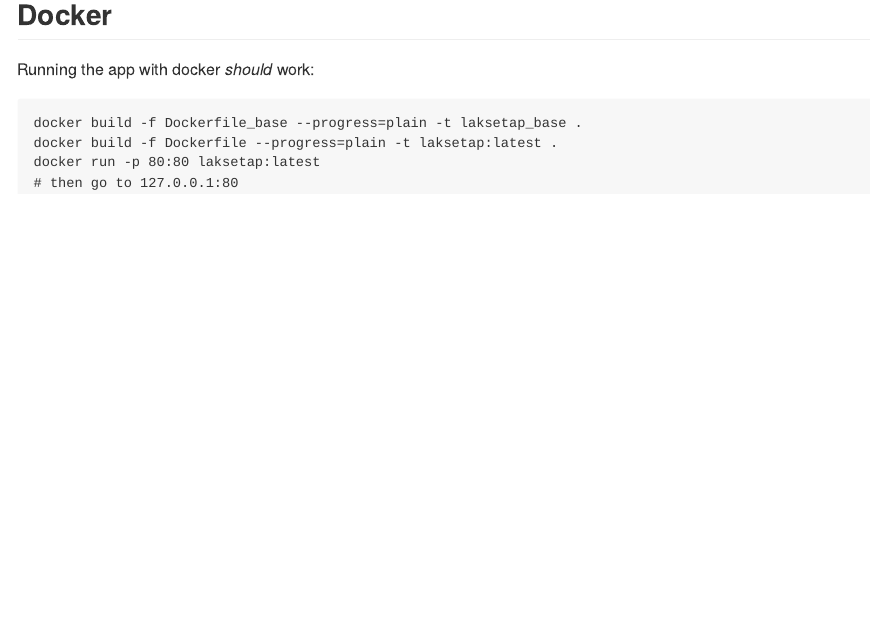
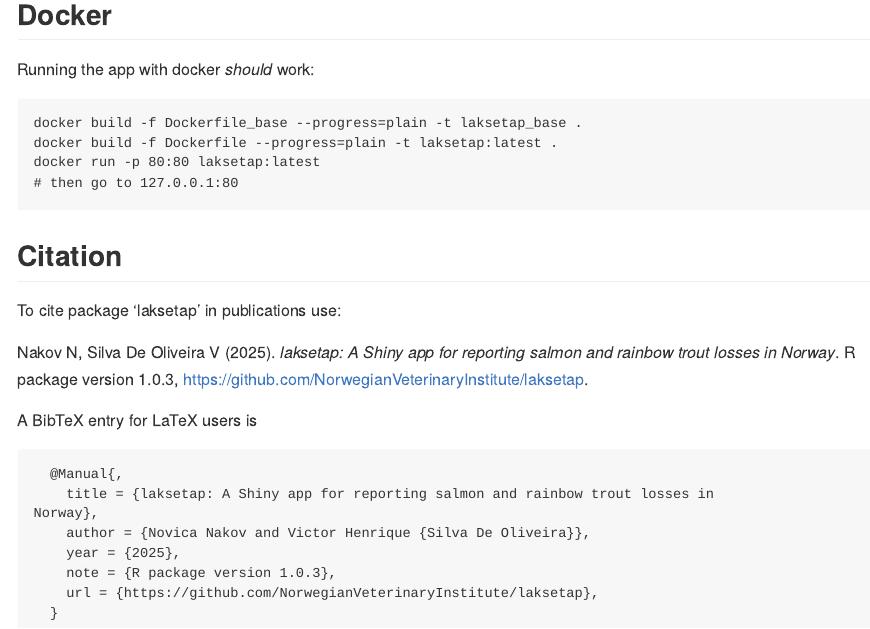
Before and after one commit to NorwegianVeterinaryInstitute/laksetap, an R Markdown document (README.Rmd): the page in a window 1100 px wide, from 1630 px down. The pictures show the output file README.md that the author committed with the source, drawn offline in the style of GitHub; badge pictures from the web are left out.

Commit message:
docs: update README

````diff
--- a/README.Rmd
+++ b/README.Rmd
@@ -100,3 +101,24 @@
 docker run -p 80:80 laksetap:latest
 # then go to 127.0.0.1:80
 ```
+
+## Citation
+
+To cite package ‘laksetap’ in publications use:
+
+  Nakov N, Silva De Oliveira V (2025). _laksetap: A Shiny app for
+  reporting salmon and rainbow trout losses in Norway_. R package
+  version 1.0.3,
+  <https://github.com/NorwegianVeterinaryInstitute/laksetap>.
+
+A BibTeX entry for LaTeX users is
+```
+  @Manual{,
+    title = {laksetap: A Shiny app for reporting salmon and rainbow trout losses in
+Norway},
+    author = {Novica Nakov and Victor Henrique {Silva De Oliveira}},
+    year = {2025},
+    note = {R package version 1.0.3},
+    url = {https://github.com/NorwegianVeterinaryInstitute/laksetap},
+  }
+```
````
Also changed, not shown: README.md, README.Rmd (13 more changed lines).
